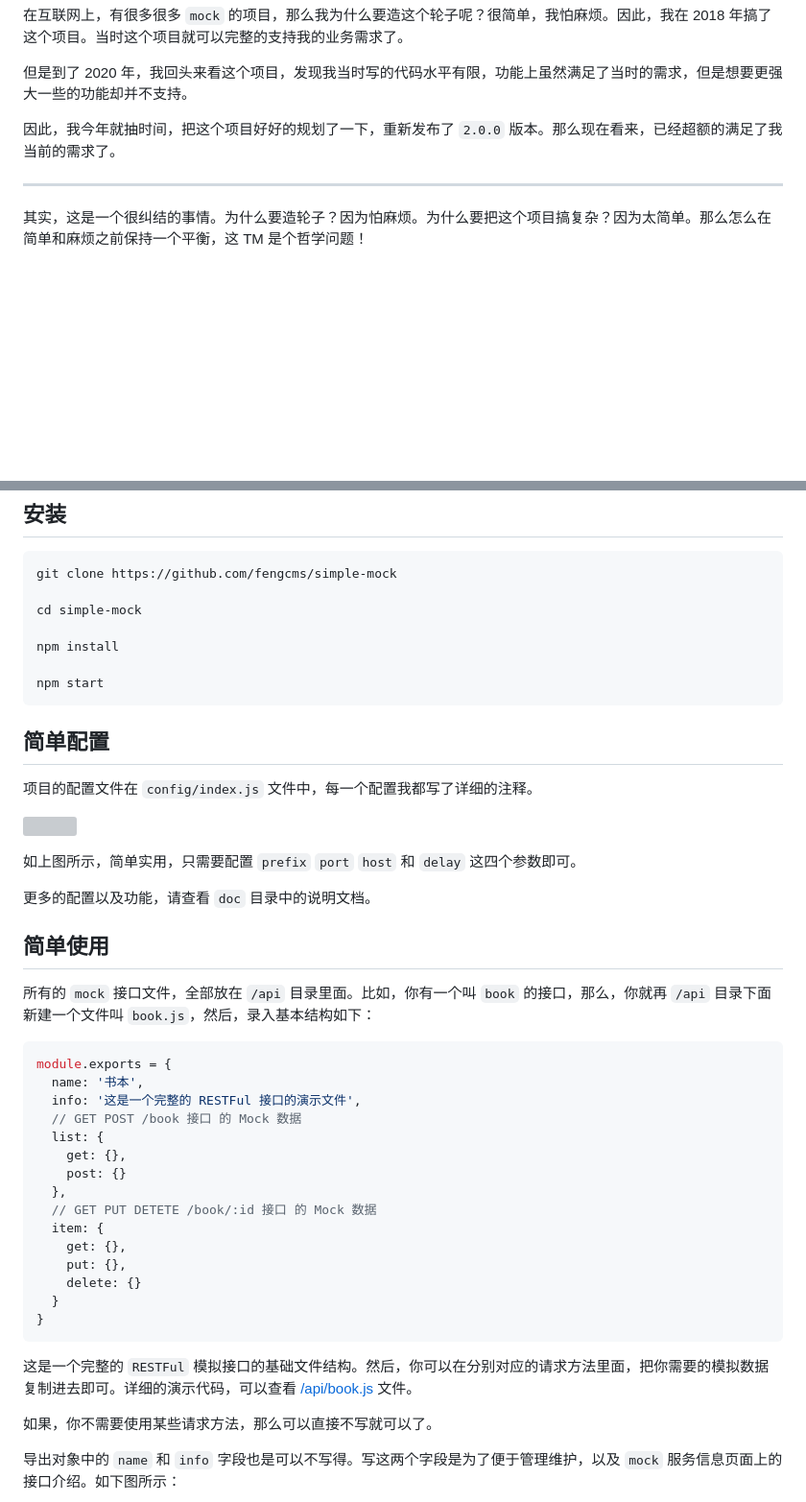
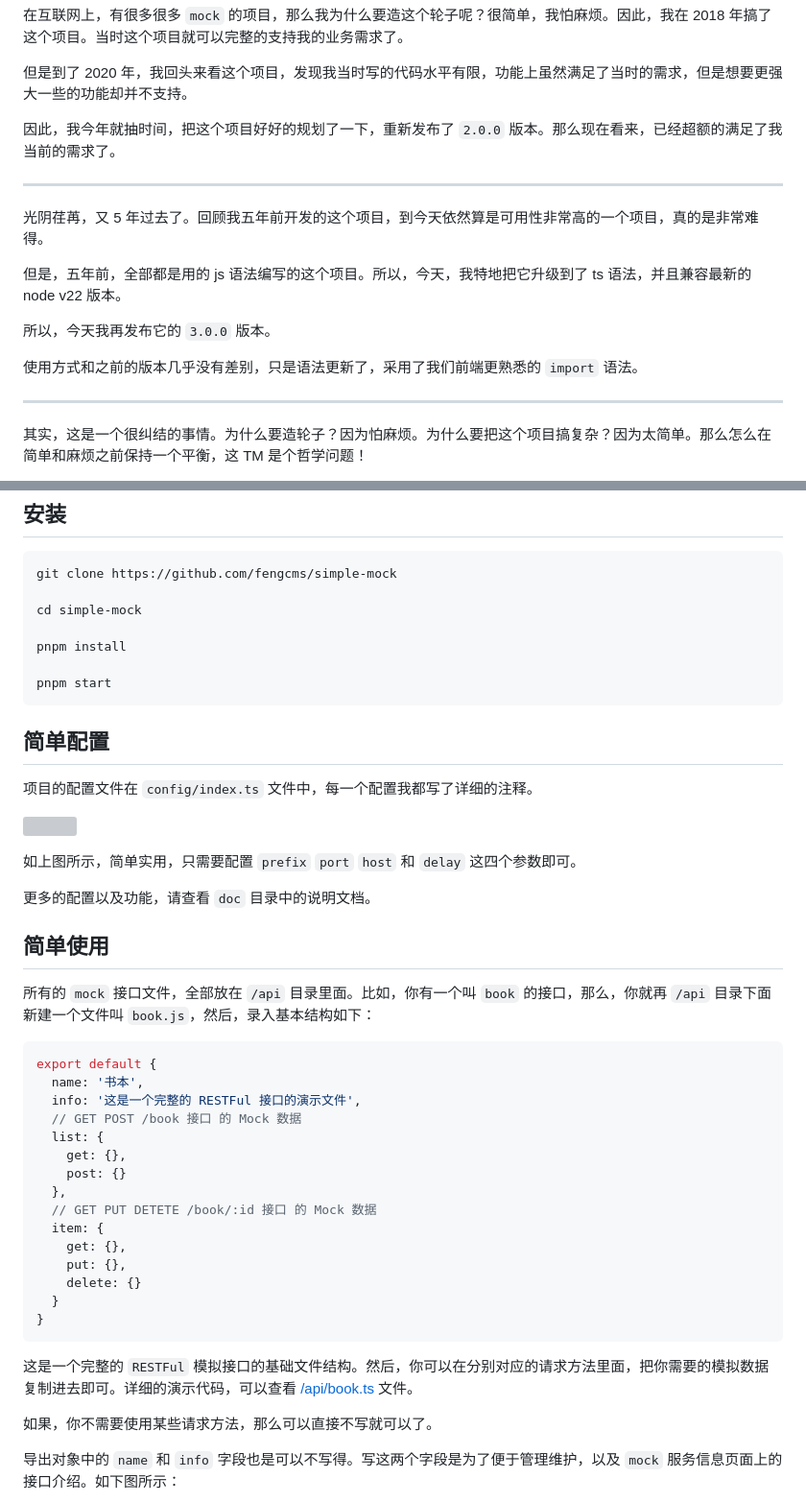
Before and after one commit to fengcms/simple-mock, a Markdown page: doc/README.md, 2 parts joined by grey strips. Shown at 96% size. Drawn GitHub-style; blank space fills up the shorter version; grey boxes are pictures that could not be loaded.

````diff
--- a/doc/README.md
+++ b/doc/README.md
@@ -7,6 +7,16 @@
 但是到了 2020 年，我回头来看这个项目，发现我当时写的代码水平有限，功能上虽然满足了当时的需求，但是想要更强大一些的功能却并不支持。
 
 因此，我今年就抽时间，把这个项目好好的规划了一下，重新发布了 `2.0.0` 版本。那么现在看来，已经超额的满足了我当前的需求了。
+
+-----
+
+光阴荏苒，又 5 年过去了。回顾我五年前开发的这个项目，到今天依然算是可用性非常高的一个项目，真的是非常难得。
+
+但是，五年前，全部都是用的 js 语法编写的这个项目。所以，今天，我特地把它升级到了 ts 语法，并且兼容最新的 node v22 版本。
+
+所以，今天我再发布它的 `3.0.0` 版本。
+
+使用方式和之前的版本几乎没有差别，只是语法更新了，采用了我们前端更熟悉的 `import` 语法。
 
 -----
 
@@ -37,14 +47,14 @@ git clone https://github.com/fengcms/simple-mock
 
 cd simple-mock
 
-npm install
+pnpm install
 
-npm start
+pnpm start
 ```
 
 ## 简单配置
 
-项目的配置文件在 `config/index.js` 文件中，每一个配置我都写了详细的注释。
+项目的配置文件在 `config/index.ts` 文件中，每一个配置我都写了详细的注释。
 
 ![](https://gitee.com/fungleo/my-article-image/raw/master/image/8c/8bc8c38cbbaecded2058bbe87528b2.jpg)
 
@@ -57,7 +67,7 @@ npm start
 所有的 `mock` 接口文件，全部放在 `/api` 目录里面。比如，你有一个叫 `book` 的接口，那么，你就再 `/api` 目录下面新建一个文件叫 `book.js`，然后，录入基本结构如下：
 
 ```js
-module.exports = {
+export default {
   name: '书本',
   info: '这是一个完整的 RESTFul 接口的演示文件',
   // GET POST /book 接口 的 Mock 数据
@@ -74,7 +84,7 @@ module.exports = {
 }
 ```
 
-这是一个完整的 `RESTFul` 模拟接口的基础文件结构。然后，你可以在分别对应的请求方法里面，把你需要的模拟数据复制进去即可。详细的演示代码，可以查看 [/api/book.js](https://github.com/fengcms/simple-mock/blob/master/api/book.js) 文件。
+这是一个完整的 `RESTFul` 模拟接口的基础文件结构。然后，你可以在分别对应的请求方法里面，把你需要的模拟数据复制进去即可。详细的演示代码，可以查看 [/api/book.ts](https://github.com/fengcms/simple-mock/blob/master/api/book.ts) 文件。
 
 如果，你不需要使用某些请求方法，那么可以直接不写就可以了。
 
````
Also changed, not shown: doc/Mock 接口开发说明.md (+15 -13 lines), doc/配置说明.md (+7 -7 lines).
